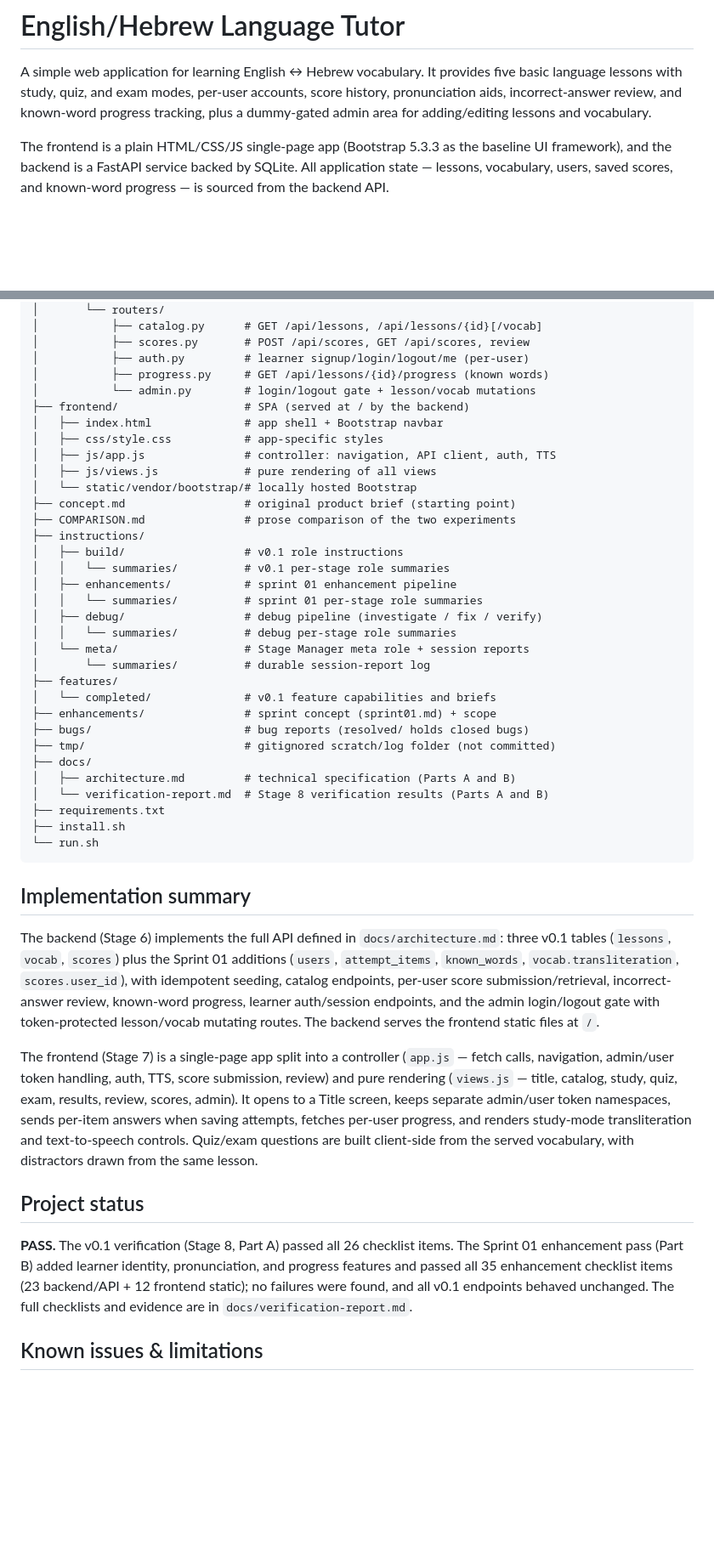
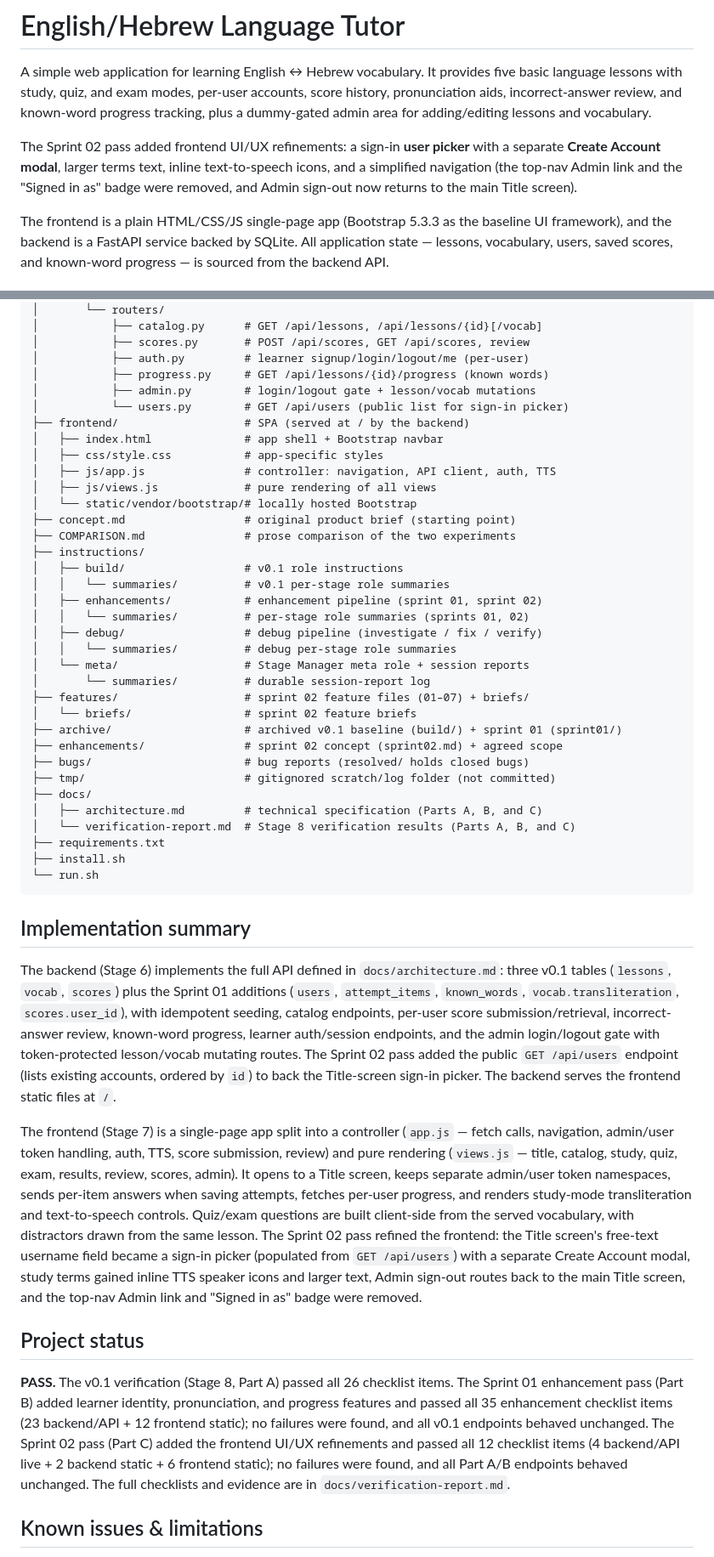
Before and after one commit to jpeckenpaugh/hebrew-language-tutor, a Markdown page: README.md, 2 parts joined by grey strips. Shown at 85% size. Drawn GitHub-style; blank space fills up the shorter version.

Commit message:
stage 09: document sprint 02 close-out

```diff
--- a/README.md
+++ b/README.md
@@ -5,6 +5,12 @@ five basic language lessons with study, quiz, and exam modes, per-user accounts,
 score history, pronunciation aids, incorrect-answer review, and known-word
 progress tracking, plus a dummy-gated admin area for adding/editing lessons and
 vocabulary.
+
+The Sprint 02 pass added frontend UI/UX refinements: a sign-in **user picker**
+with a separate **Create Account modal**, larger terms text, inline
+text-to-speech icons, and a simplified navigation (the top-nav Admin link and
+the "Signed in as" badge were removed, and Admin sign-out now returns to the
+main Title screen).
 
 The frontend is a plain HTML/CSS/JS single-page app (Bootstrap 5.3.3 as the
 baseline UI framework), and the backend is a FastAPI service backed by SQLite.
@@ -103,7 +122,8 @@ stop the server, delete `backend/english_tutor.db`, and start `./run.sh` again
 │           ├── scores.py       # POST /api/scores, GET /api/scores, review
 │           ├── auth.py         # learner signup/login/logout/me (per-user)
 │           ├── progress.py     # GET /api/lessons/{id}/progress (known words)
-│           └── admin.py        # login/logout gate + lesson/vocab mutations
+│           ├── admin.py        # login/logout gate + lesson/vocab mutations
+│           └── users.py        # GET /api/users (public list for sign-in picker)
 ├── frontend/                   # SPA (served at / by the backend)
 │   ├── index.html              # app shell + Bootstrap navbar
 │   ├── css/style.css           # app-specific styles
@@ -115,20 +135,21 @@ stop the server, delete `backend/english_tutor.db`, and start `./run.sh` again
 ├── instructions/
 │   ├── build/                  # v0.1 role instructions
 │   │   └── summaries/          # v0.1 per-stage role summaries
-│   ├── enhancements/           # sprint 01 enhancement pipeline
-│   │   └── summaries/          # sprint 01 per-stage role summaries
+│   ├── enhancements/           # enhancement pipeline (sprint 01, sprint 02)
+│   │   └── summaries/          # per-stage role summaries (sprints 01, 02)
 │   ├── debug/                  # debug pipeline (investigate / fix / verify)
 │   │   └── summaries/          # debug per-stage role summaries
 │   └── meta/                   # Stage Manager meta role + session reports
 │       └── summaries/          # durable session-report log
-├── features/
-│   └── completed/              # v0.1 feature capabilities and briefs
-├── enhancements/               # sprint concept (sprint01.md) + scope
+├── features/                   # sprint 02 feature files (01–07) + briefs/
+│   └── briefs/                 # sprint 02 feature briefs
+├── archive/                    # archived v0.1 baseline (build/) + sprint 01 (sprint01/)
+├── enhancements/               # sprint 02 concept (sprint02.md) + agreed scope
 ├── bugs/                       # bug reports (resolved/ holds closed bugs)
 ├── tmp/                        # gitignored scratch/log folder (not committed)
 ├── docs/
-│   ├── architecture.md         # technical specification (Parts A and B)
-│   └── verification-report.md  # Stage 8 verification results (Parts A and B)
+│   ├── architecture.md         # technical specification (Parts A, B, and C)
+│   └── verification-report.md  # Stage 8 verification results (Parts A, B, and C)
 ├── requirements.txt
 ├── install.sh
 └── run.sh
@@ -142,8 +163,9 @@ three v0.1 tables (`lessons`, `vocab`, `scores`) plus the Sprint 01 additions
 `scores.user_id`), with idempotent seeding, catalog endpoints, per-user score
 submission/retrieval, incorrect-answer review, known-word progress, learner
 auth/session endpoints, and the admin login/logout gate with token-protected
-lesson/vocab mutating routes. The backend serves the frontend static files at
-`/`.
+lesson/vocab mutating routes. The Sprint 02 pass added the public `GET /api/users`
+endpoint (lists existing accounts, ordered by `id`) to back the Title-screen
+sign-in picker. The backend serves the frontend static files at `/`.
 
 The frontend (Stage 7) is a single-page app split into a controller
 (`app.js` — fetch calls, navigation, admin/user token handling, auth, TTS,
@@ -152,7 +174,12 @@ study, quiz, exam, results, review, scores, admin). It opens to a Title screen,
 keeps separate admin/user token namespaces, sends per-item answers when saving
 attempts, fetches per-user progress, and renders study-mode transliteration and
 text-to-speech controls. Quiz/exam questions are built client-side from the
-served vocabulary, with distractors drawn from the same lesson.
+served vocabulary, with distractors drawn from the same lesson. The Sprint 02
+pass refined the frontend: the Title screen's free-text username field became a
+sign-in picker (populated from `GET /api/users`) with a separate Create Account
+modal, study terms gained inline TTS speaker icons and larger text, Admin
+sign-out routes back to the main Title screen, and the top-nav Admin link and
+"Signed in as" badge were removed.
 
 ## Project status
 
@@ -160,6 +187,9 @@ served vocabulary, with distractors drawn from the same lesson.
 The Sprint 01 enhancement pass (Part B) added learner identity, pronunciation,
 and progress features and passed all 35 enhancement checklist items (23
 backend/API + 12 frontend static); no failures were found, and all v0.1
+endpoints behaved unchanged. The Sprint 02 pass (Part C) added the frontend
+UI/UX refinements and passed all 12 checklist items (4 backend/API live + 2
+backend static + 6 frontend static); no failures were found, and all Part A/B
 endpoints behaved unchanged. The full checklists and evidence are in
 `docs/verification-report.md`.
 
```
Also changed, not shown: other parts of README.md (+26 -2 lines), COMPARISON.md (+17 -4 lines), 1 other file.
